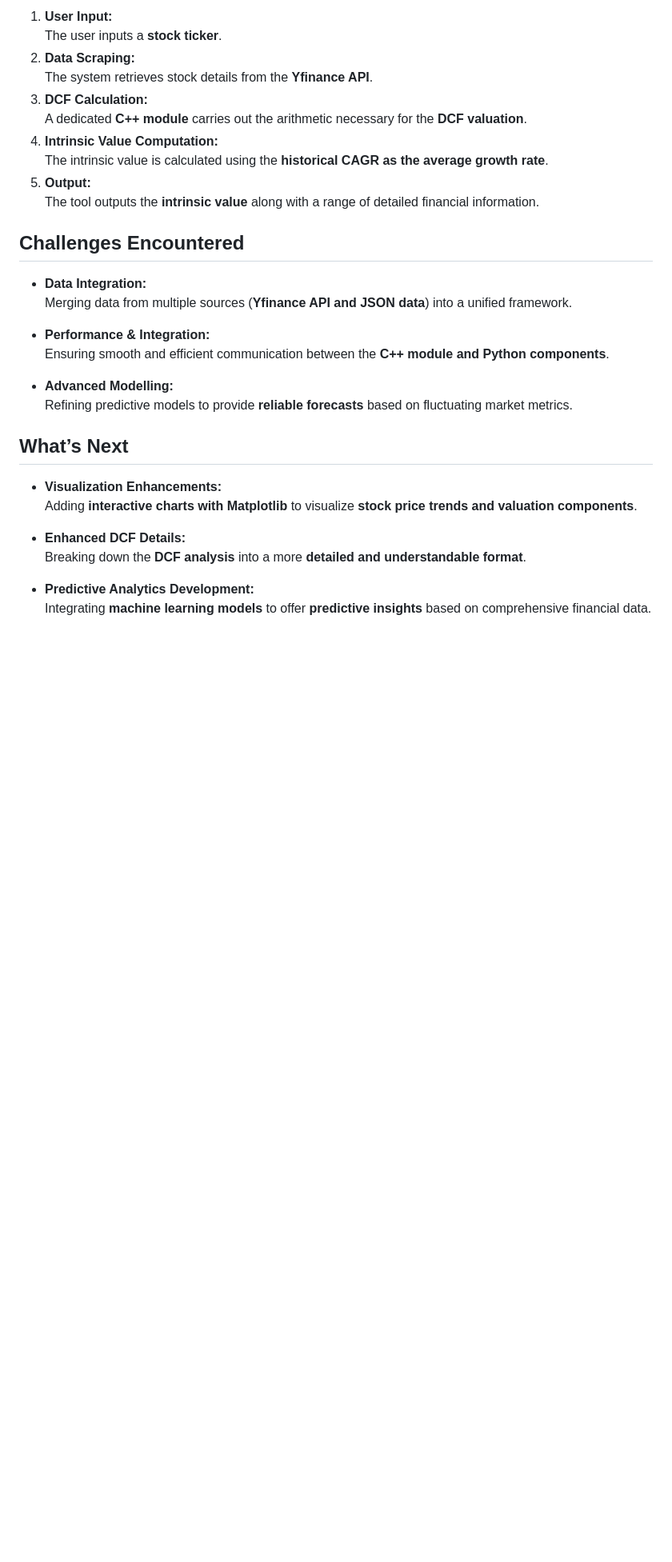
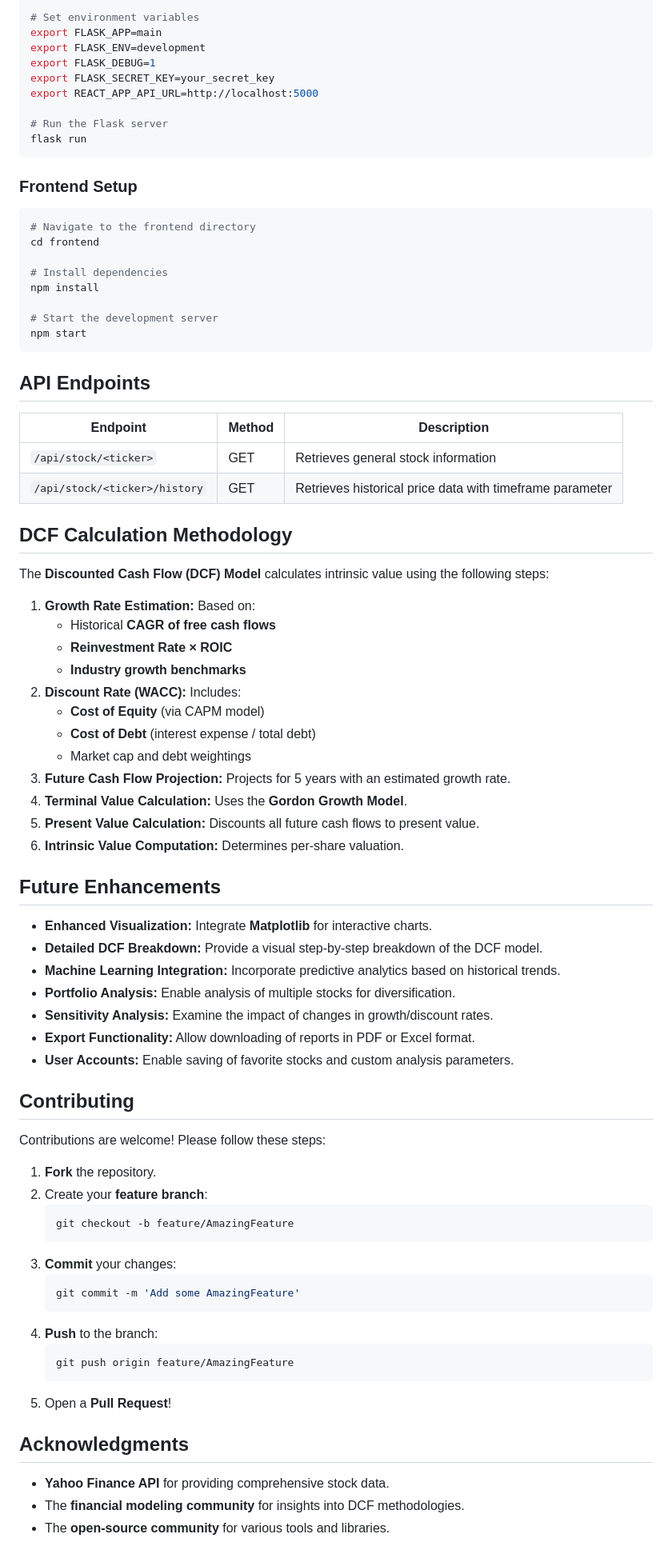
Before and after one commit to spencercdz/stock_analyzer_app, a Markdown page: README.md, the part around the change printed below. Shown: that part at 80% size. GitHub-like rendering; blank space fills up the shorter version.

````diff
--- a/README.md
+++ b/README.md
@@ -45,33 +70,81 @@ Welcome to the my Stock Analyzer repository! This project aims to provide a comp
 
-1. **User Input:**
-   The user inputs a **stock ticker**.
-2. **Data Scraping:**
-   The system retrieves stock details from the **Yfinance API**.
-3. **DCF Calculation:**
-   A dedicated **C++ module** carries out the arithmetic necessary for the **DCF valuation**.
-4. **Intrinsic Value Computation:**
-   The intrinsic value is calculated using the **historical CAGR as the average growth rate**.
-5. **Output:**
-   The tool outputs the **intrinsic value** along with a range of detailed financial information.
+# Set environment variables
+export FLASK_APP=main
+export FLASK_ENV=development
+export FLASK_DEBUG=1
+export FLASK_SECRET_KEY=your_secret_key
+export REACT_APP_API_URL=http://localhost:5000
 
-## Challenges Encountered
+# Run the Flask server
+flask run
+```
 
-- **Data Integration:**
-  Merging data from multiple sources (**Yfinance API and JSON data**) into a unified framework.
+### Frontend Setup
+```bash
+# Navigate to the frontend directory
+cd frontend
 
-- **Performance & Integration:**
-  Ensuring smooth and efficient communication between the **C++ module and Python components**.
+# Install dependencies
+npm install
 
-- **Advanced Modelling:**
-  Refining predictive models to provide **reliable forecasts** based on fluctuating market metrics.
+# Start the development server
+npm start
+```
 
-## What’s Next
+## API Endpoints
 
-- **Visualization Enhancements:**
-  Adding **interactive charts with Matplotlib** to visualize **stock price trends and valuation components**.
+| Endpoint                        | Method | Description                                          |
+|---------------------------------|--------|------------------------------------------------------|
+| `/api/stock/<ticker>`           | GET    | Retrieves general stock information                  |
+| `/api/stock/<ticker>/history`   | GET    | Retrieves historical price data with timeframe parameter |
 
-- **Enhanced DCF Details:**
-  Breaking down the **DCF analysis** into a more **detailed and understandable format**.
+## DCF Calculation Methodology
 
-- **Predictive Analytics Development:**
-  Integrating **machine learning models** to offer **predictive insights** based on comprehensive financial data.
+The **Discounted Cash Flow (DCF) Model** calculates intrinsic value using the following steps:
+
+1. **Growth Rate Estimation:** Based on:
+   - Historical **CAGR of free cash flows**
+   - **Reinvestment Rate × ROIC**
+   - **Industry growth benchmarks**
+2. **Discount Rate (WACC):** Includes:
+   - **Cost of Equity** (via CAPM model)
+   - **Cost of Debt** (interest expense / total debt)
+   - Market cap and debt weightings
+3. **Future Cash Flow Projection:** Projects for 5 years with an estimated growth rate.
+4. **Terminal Value Calculation:** Uses the **Gordon Growth Model**.
+5. **Present Value Calculation:** Discounts all future cash flows to present value.
+6. **Intrinsic Value Computation:** Determines per-share valuation.
+
+## Future Enhancements
+
+- **Enhanced Visualization:** Integrate **Matplotlib** for interactive charts.
+- **Detailed DCF Breakdown:** Provide a visual step-by-step breakdown of the DCF model.
+- **Machine Learning Integration:** Incorporate predictive analytics based on historical trends.
+- **Portfolio Analysis:** Enable analysis of multiple stocks for diversification.
+- **Sensitivity Analysis:** Examine the impact of changes in growth/discount rates.
+- **Export Functionality:** Allow downloading of reports in PDF or Excel format.
+- **User Accounts:** Enable saving of favorite stocks and custom analysis parameters.
+
+## Contributing
+
+Contributions are welcome! Please follow these steps:
+1. **Fork** the repository.
+2. Create your **feature branch**:
+   ```bash
+   git checkout -b feature/AmazingFeature
+   ```
+3. **Commit** your changes:
+   ```bash
+   git commit -m 'Add some AmazingFeature'
+   ```
+4. **Push** to the branch:
+   ```bash
+   git push origin feature/AmazingFeature
+   ```
+5. Open a **Pull Request**!
+
+## Acknowledgments
+
+- **Yahoo Finance API** for providing comprehensive stock data.
+- The **financial modeling community** for insights into DCF methodologies.
+- The **open-source community** for various tools and libraries.
````
Also changed, not shown: other parts of README.md (+53 -28 lines).
